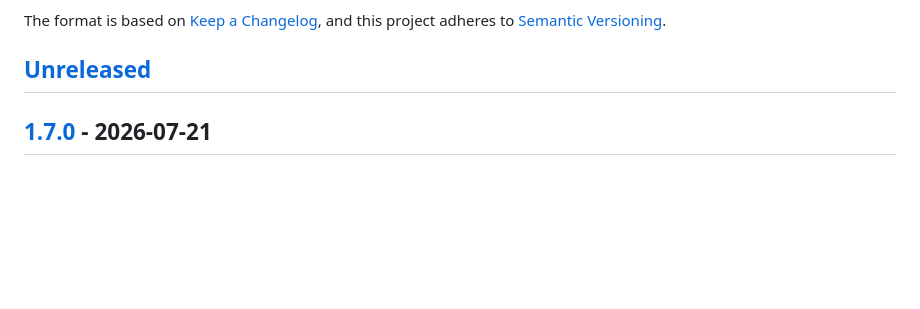
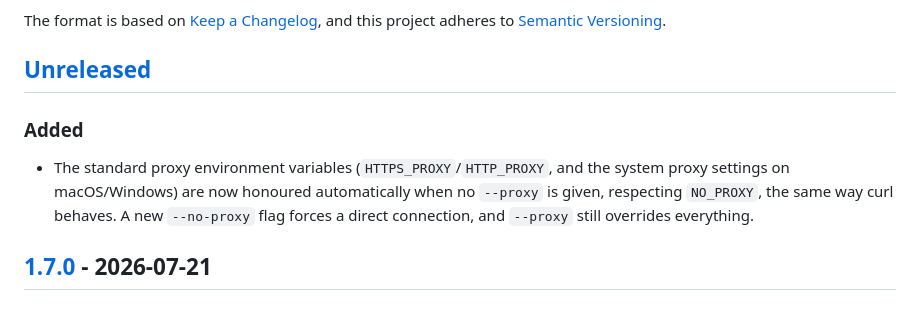
Before and after one commit to mangrisano/certinspect, a Markdown page: CHANGELOG.md, the part around the change. Drawn GitHub-style; blank space fills up the shorter version.

```diff
--- a/CHANGELOG.md
+++ b/CHANGELOG.md
@@ -6,6 +6,14 @@ The format is based on [Keep a Changelog](https://keepachangelog.com/en/1.1.0/),
 and this project adheres to [Semantic Versioning](https://semver.org/spec/v2.0.0.html).
 
 ## [Unreleased]
+
+### Added
+
+- The standard proxy environment variables (`HTTPS_PROXY`/`HTTP_PROXY`, and
+  the system proxy settings on macOS/Windows) are now honoured automatically
+  when no `--proxy` is given, respecting `NO_PROXY`, the same way curl behaves.
+  A new `--no-proxy` flag forces a direct connection, and `--proxy` still
+  overrides everything.
 
 ## [1.7.0] - 2026-07-21
 
```
Also changed, not shown: README.md (+13 -7 lines).
